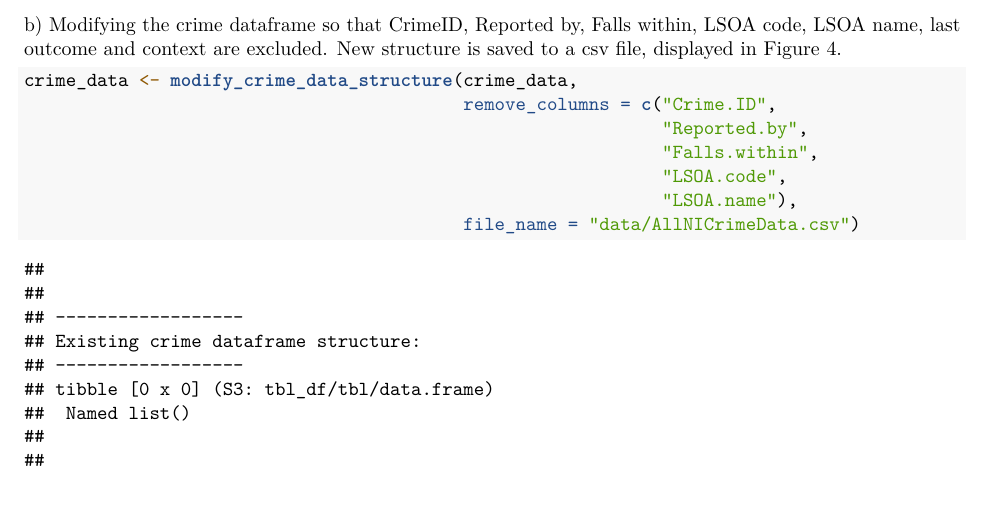
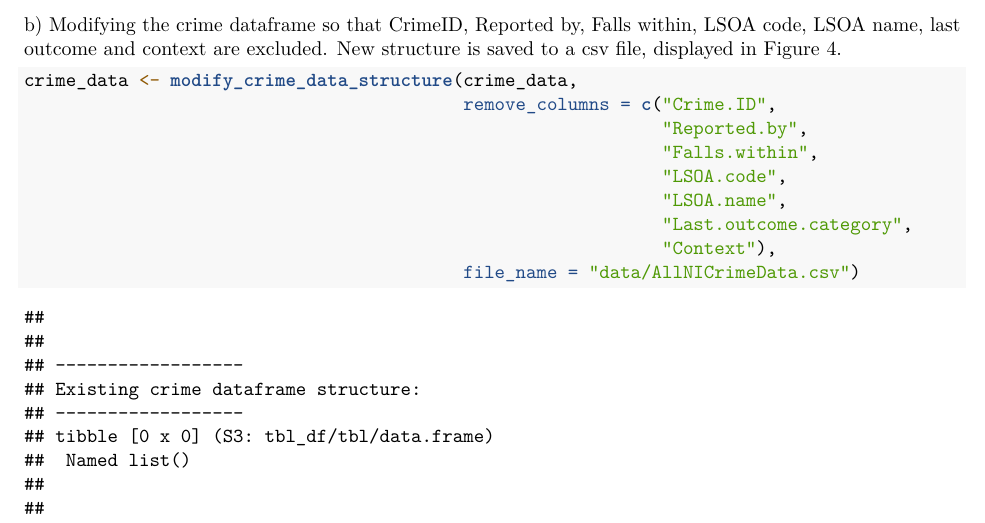
Before and after one commit to ancodia/ni_postcodes_and_crime, an R Markdown document (ni_postcodes_crime.Rmd): part of page 5 of 12 before the commit and part of page 5 of 13 after it, cut so that both start at the same text, the shorter picture padded with empty space. Rendered offline with R 4.5, knitr and Pandoc, then LaTeX, with nearby package versions; both versions are drawn in the output format of the newer one; some code elsewhere in the file could not run offline.

````diff
--- a/ni_postcodes_crime.Rmd
+++ b/ni_postcodes_crime.Rmd
@@ -1,10 +1,10 @@
 ---
 title: "NI Postcode and Crime Data"
 output:
+  pdf_document:
+    fig_caption: true
   html_document:
     keep_md: true
-  pdf_document:
-    fig_caption: true
 ---
 ```{r setup, include=FALSE}
 source("ni_postcodes_data.R")
@@ -129,7 +129,9 @@
                                                              "Reported.by",
                                                              "Falls.within",
                                                              "LSOA.code",
-                                                             "LSOA.name"),
+                                                             "LSOA.name",
+                                                             "Last.outcome.category",
+                                                             "Context"),
                                           file_name = "data/AllNICrimeData.csv")
 ```
 
````
Also changed, not shown: images/all_crime2.png, images/random_crime_sample.png.
